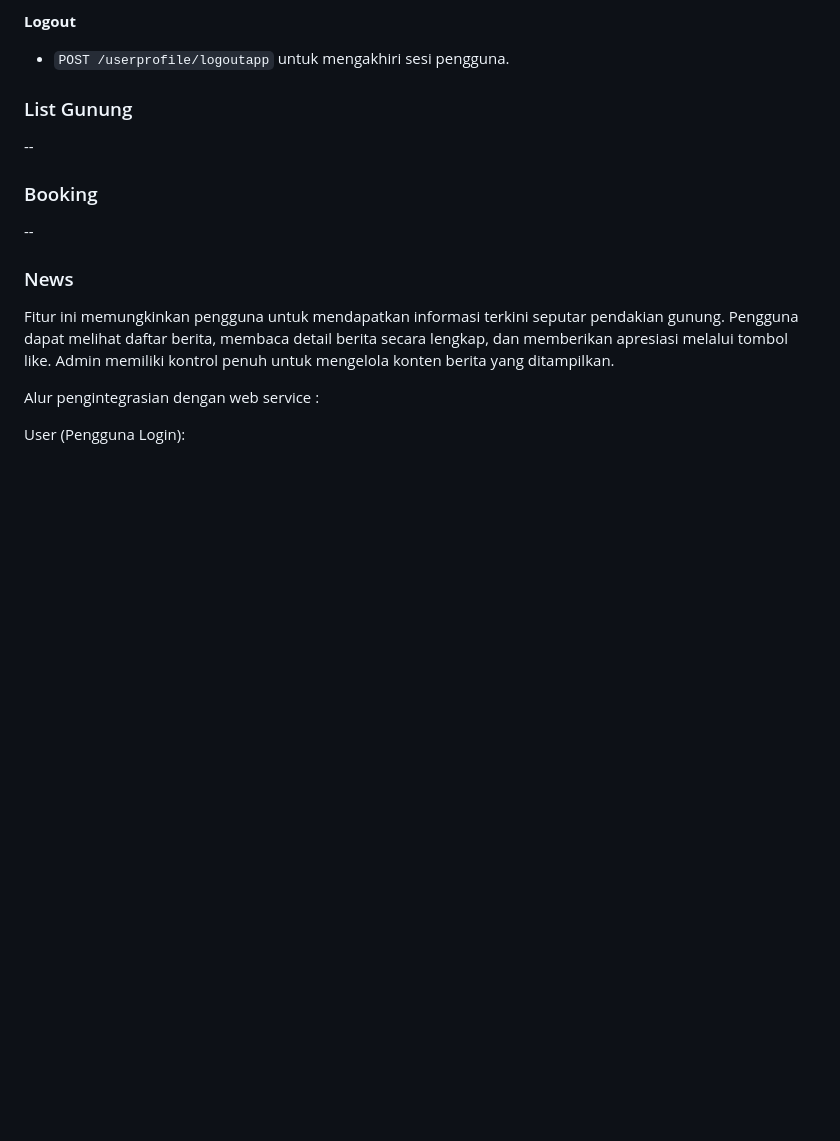
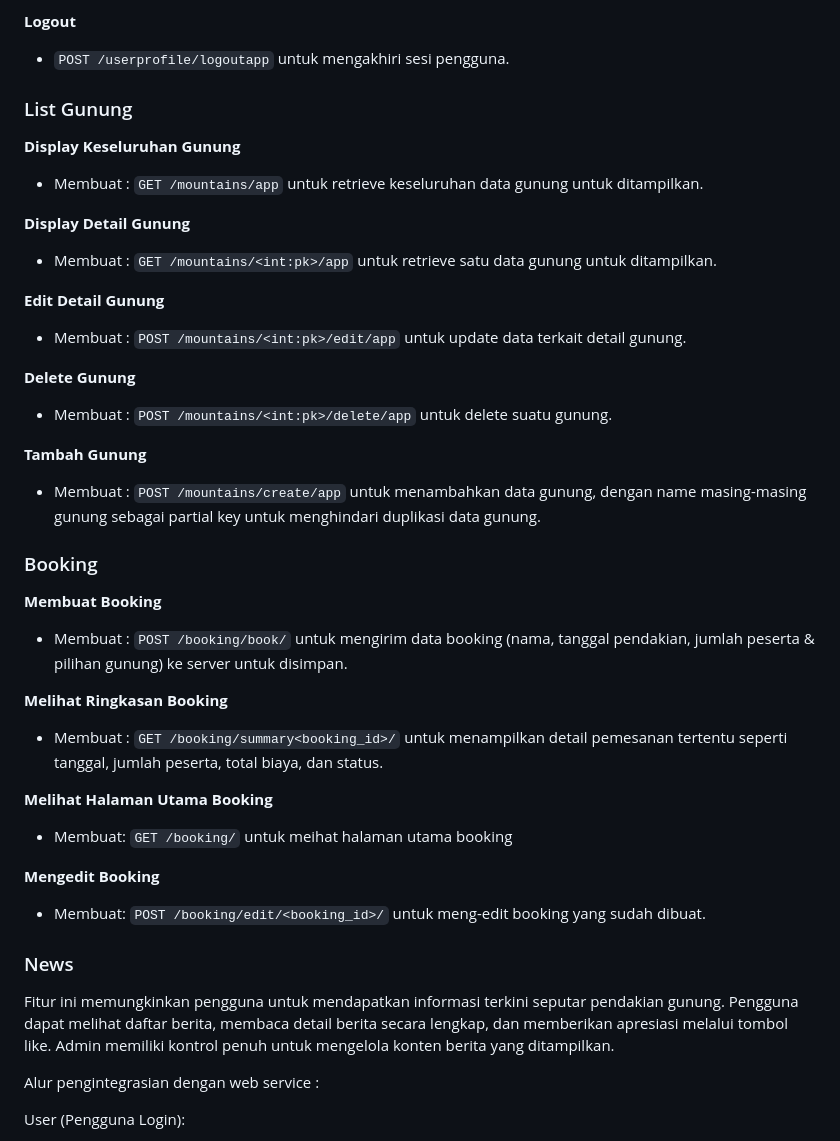
Before and after one commit to pbp-kelompok-c09/MountTrack_mobile, a Markdown page: README.md, the part around the change. Drawn GitHub-style; blank space fills up the shorter version.

Commit message:
merge README from main to dev

````diff
--- a/README.md
+++ b/README.md
@@ -42,10 +42,33 @@ Tak hanya sebagai sumber informasi, MountTrack juga menyediakan fitur booking pe
 - ```POST /userprofile/logoutapp``` untuk mengakhiri sesi pengguna.
 
 ### List Gunung
---
+**Display Keseluruhan Gunung**
+- Membuat : ```GET /mountains/app``` untuk retrieve keseluruhan data gunung untuk ditampilkan.
+
+**Display Detail Gunung**
+- Membuat : ```GET /mountains/<int:pk>/app``` untuk retrieve satu data gunung untuk ditampilkan.
+
+**Edit Detail Gunung**
+- Membuat : ```POST /mountains/<int:pk>/edit/app``` untuk update data terkait detail gunung.
+
+**Delete Gunung**
+- Membuat : ```POST /mountains/<int:pk>/delete/app``` untuk delete suatu gunung.
+
+**Tambah Gunung**
+- Membuat : ```POST /mountains/create/app``` untuk menambahkan data gunung, dengan name masing-masing gunung sebagai partial key untuk menghindari duplikasi data gunung.
 
 ### Booking
---
+**Membuat Booking**
+- Membuat : ```POST /booking/book/``` untuk mengirim data booking (nama, tanggal pendakian, jumlah peserta & pilihan gunung) ke server untuk disimpan.
+
+**Melihat Ringkasan Booking**
+- Membuat : ```GET /booking/summary<booking_id>/``` untuk menampilkan detail pemesanan tertentu seperti tanggal, jumlah peserta, total biaya, dan status.
+
+**Melihat Halaman Utama Booking**
+- Membuat: ```GET /booking/``` untuk meihat halaman utama booking
+
+**Mengedit Booking**
+- Membuat: ```POST /booking/edit/<booking_id>/``` untuk meng-edit booking yang sudah dibuat.
 
 ### News
 Fitur ini memungkinkan pengguna untuk mendapatkan informasi terkini seputar pendakian gunung. Pengguna dapat melihat daftar berita, membaca detail berita secara lengkap, dan memberikan apresiasi melalui tombol like. Admin memiliki kontrol penuh untuk mengelola konten berita yang ditampilkan.
````
